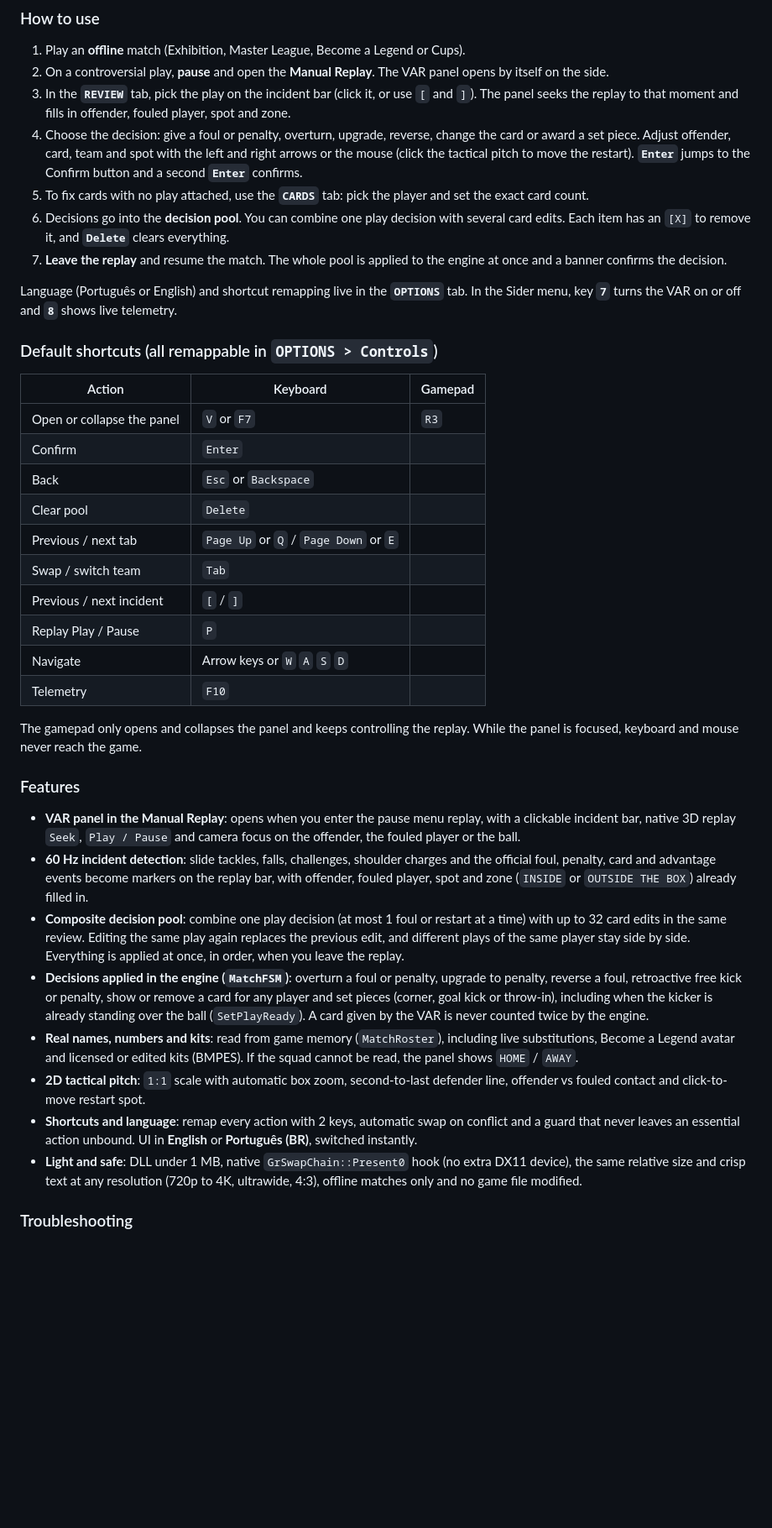
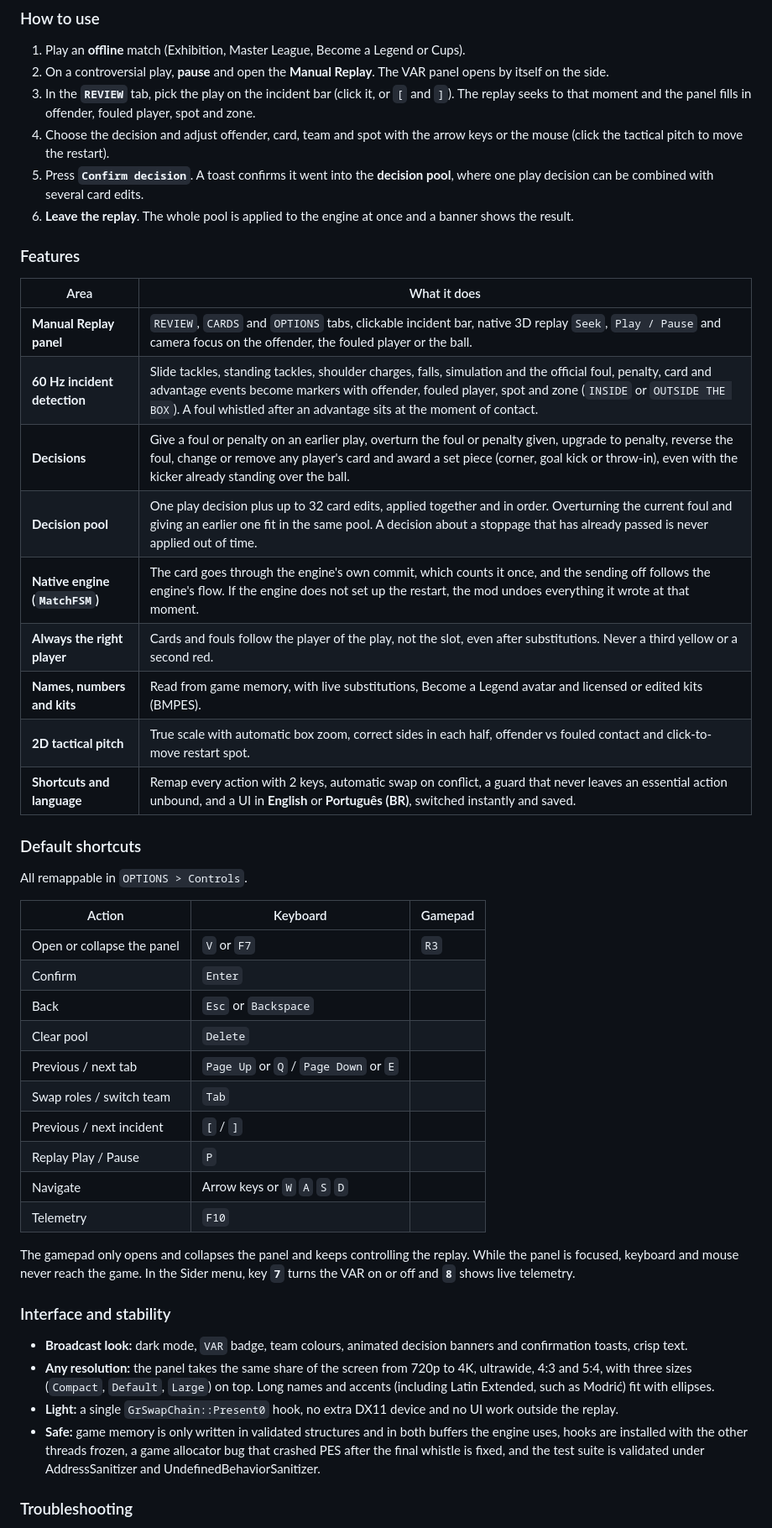
Before and after one commit to Joao-Spala/pes21-var-mod, a Markdown page: README.md, the part around one of its changes. Shown at 84% size. Drawn GitHub-style; blank space fills up the shorter version.

```diff
--- a/README.md
+++ b/README.md
@@ -119,41 +172,50 @@ lua.module = "var_mod.lua"
 
 1. Play an **offline** match (Exhibition, Master League, Become a Legend or Cups).
 2. On a controversial play, **pause** and open the **Manual Replay**. The VAR panel opens by itself on the side.
-3. In the **`REVIEW`** tab, pick the play on the incident bar (click it, or use `[` and `]`). The panel seeks the replay to that moment and fills in offender, fouled player, spot and zone.
-4. Choose the decision: give a foul or penalty, overturn, upgrade, reverse, change the card or award a set piece. Adjust offender, card, team and spot with the left and right arrows or the mouse (click the tactical pitch to move the restart). **`Enter`** jumps to the Confirm button and a second **`Enter`** confirms.
-5. To fix cards with no play attached, use the **`CARDS`** tab: pick the player and set the exact card count.
-6. Decisions go into the **decision pool**. You can combine one play decision with several card edits. Each item has an `[X]` to remove it, and **`Delete`** clears everything.
-7. **Leave the replay** and resume the match. The whole pool is applied to the engine at once and a banner confirms the decision.
+3. In the **`REVIEW`** tab, pick the play on the incident bar (click it, or `[` and `]`). The replay seeks to that moment and the panel fills in offender, fouled player, spot and zone.
+4. Choose the decision and adjust offender, card, team and spot with the arrow keys or the mouse (click the tactical pitch to move the restart).
+5. Press **`Confirm decision`**. A toast confirms it went into the **decision pool**, where one play decision can be combined with several card edits.
+6. **Leave the replay**. The whole pool is applied to the engine at once and a banner shows the result.
 
-Language (Português or English) and shortcut remapping live in the **`OPTIONS`** tab. In the Sider menu, key **`7`** turns the VAR on or off and **`8`** shows live telemetry.
+### Features
 
-### Default shortcuts (all remappable in `OPTIONS > Controls`)
+| Area | What it does |
+| --- | --- |
+| **Manual Replay panel** | `REVIEW`, `CARDS` and `OPTIONS` tabs, clickable incident bar, native 3D replay `Seek`, `Play / Pause` and camera focus on the offender, the fouled player or the ball. |
+| **60 Hz incident detection** | Slide tackles, standing tackles, shoulder charges, falls, simulation and the official foul, penalty, card and advantage events become markers with offender, fouled player, spot and zone (`INSIDE` or `OUTSIDE THE BOX`). A foul whistled after an advantage sits at the moment of contact. |
+| **Decisions** | Give a foul or penalty on an earlier play, overturn the foul or penalty given, upgrade to penalty, reverse the foul, change or remove any player's card and award a set piece (corner, goal kick or throw-in), even with the kicker already standing over the ball. |
+| **Decision pool** | One play decision plus up to 32 card edits, applied together and in order. Overturning the current foul and giving an earlier one fit in the same pool. A decision about a stoppage that has already passed is never applied out of time. |
+| **Native engine (`MatchFSM`)** | The card goes through the engine's own commit, which counts it once, and the sending off follows the engine's flow. If the engine does not set up the restart, the mod undoes everything it wrote at that moment. |
+| **Always the right player** | Cards and fouls follow the player of the play, not the slot, even after substitutions. Never a third yellow or a second red. |
+| **Names, numbers and kits** | Read from game memory, with live substitutions, Become a Legend avatar and licensed or edited kits (BMPES). |
+| **2D tactical pitch** | True scale with automatic box zoom, correct sides in each half, offender vs fouled contact and click-to-move restart spot. |
+| **Shortcuts and language** | Remap every action with 2 keys, automatic swap on conflict, a guard that never leaves an essential action unbound, and a UI in **English** or **Português (BR)**, switched instantly and saved. |
+
+### Default shortcuts
+
+All remappable in `OPTIONS > Controls`.
 
 | Action | Keyboard | Gamepad |
-|---|---|---|
+| --- | --- | --- |
 | Open or collapse the panel | `V` or `F7` | `R3` |
 | Confirm | `Enter` | |
 | Back | `Esc` or `Backspace` | |
 | Clear pool | `Delete` | |
 | Previous / next tab | `Page Up` or `Q` / `Page Down` or `E` | |
-| Swap / switch team | `Tab` | |
+| Swap roles / switch team | `Tab` | |
 | Previous / next incident | `[` / `]` | |
 | Replay Play / Pause | `P` | |
 | Navigate | Arrow keys or `W` `A` `S` `D` | |
 | Telemetry | `F10` | |
 
-The gamepad only opens and collapses the panel and keeps controlling the replay. While the panel is focused, keyboard and mouse never reach the game.
+The gamepad only opens and collapses the panel and keeps controlling the replay. While the panel is focused, keyboard and mouse never reach the game. In the Sider menu, key **`7`** turns the VAR on or off and **`8`** shows live telemetry.
 
-### Features
+### Interface and stability
 
-- **VAR panel in the Manual Replay**: opens when you enter the pause menu replay, with a clickable incident bar, native 3D replay `Seek`, `Play / Pause` and camera focus on the offender, the fouled player or the ball.
-- **60 Hz incident detection**: slide tackles, falls, challenges, shoulder charges and the official foul, penalty, card and advantage events become markers on the replay bar, with offender, fouled player, spot and zone (`INSIDE` or `OUTSIDE THE BOX`) already filled in.
-- **Composite decision pool**: combine one play decision (at most 1 foul or restart at a time) with up to 32 card edits in the same review. Editing the same play again replaces the previous edit, and different plays of the same player stay side by side. Everything is applied at once, in order, when you leave the replay.
-- **Decisions applied in the engine (`MatchFSM`)**: overturn a foul or penalty, upgrade to penalty, reverse a foul, retroactive free kick or penalty, show or remove a card for any player and set pieces (corner, goal kick or throw-in), including when the kicker is already standing over the ball (`SetPlayReady`). A card given by the VAR is never counted twice by the engine.
-- **Real names, numbers and kits**: read from game memory (`MatchRoster`), including live substitutions, Become a Legend avatar and licensed or edited kits (BMPES). If the squad cannot be read, the panel shows `HOME` / `AWAY`.
-- **2D tactical pitch**: `1:1` scale with automatic box zoom, second-to-last defender line, offender vs fouled contact and click-to-move restart spot.
-- **Shortcuts and language**: remap every action with 2 keys, automatic swap on conflict and a guard that never leaves an essential action unbound. UI in **English** or **Português (BR)**, switched instantly.
-- **Light and safe**: DLL under 1 MB, native `GrSwapChain::Present0` hook (no extra DX11 device), the same relative size and crisp text at any resolution (720p to 4K, ultrawide, 4:3), offline matches only and no game file modified.
+- **Broadcast look:** dark mode, `VAR` badge, team colours, animated decision banners and confirmation toasts, crisp text.
+- **Any resolution:** the panel takes the same share of the screen from 720p to 4K, ultrawide, 4:3 and 5:4, with three sizes (`Compact`, `Default`, `Large`) on top. Long names and accents (including Latin Extended, such as Modrić) fit with ellipses.
+- **Light:** a single `GrSwapChain::Present0` hook, no extra DX11 device and no UI work outside the replay.
+- **Safe:** game memory is only written in validated structures and in both buffers the engine uses, hooks are installed with the other threads frozen, a game allocator bug that crashed PES after the final whistle is fixed, and the test suite is validated under AddressSanitizer and UndefinedBehaviorSanitizer.
 
 ### Troubleshooting
 
```
Also changed, not shown: other parts of README.md (+129 -59 lines), CHANGELOG.md (+1 -1 lines), docs/assets/logo.png (added), 1 other file.
